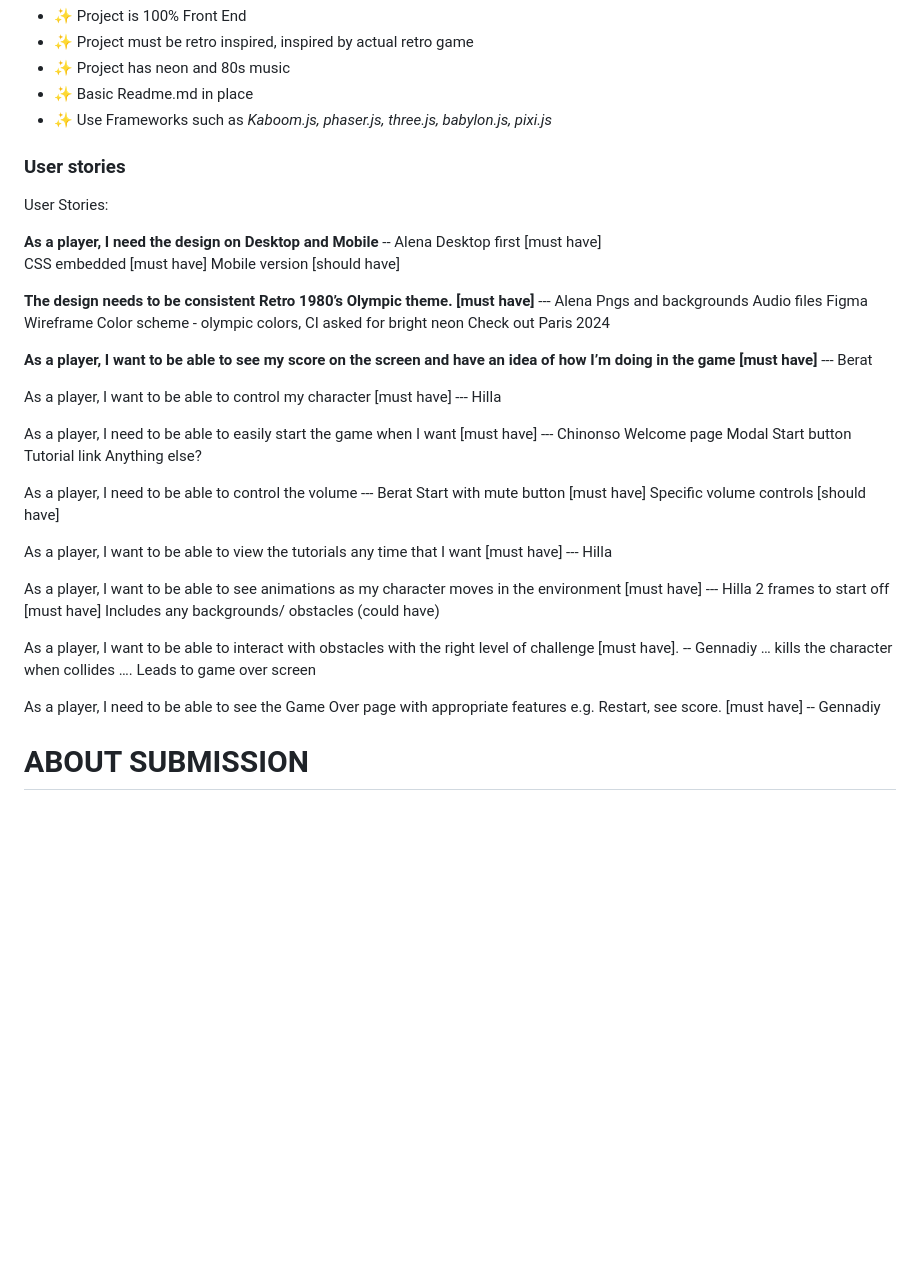
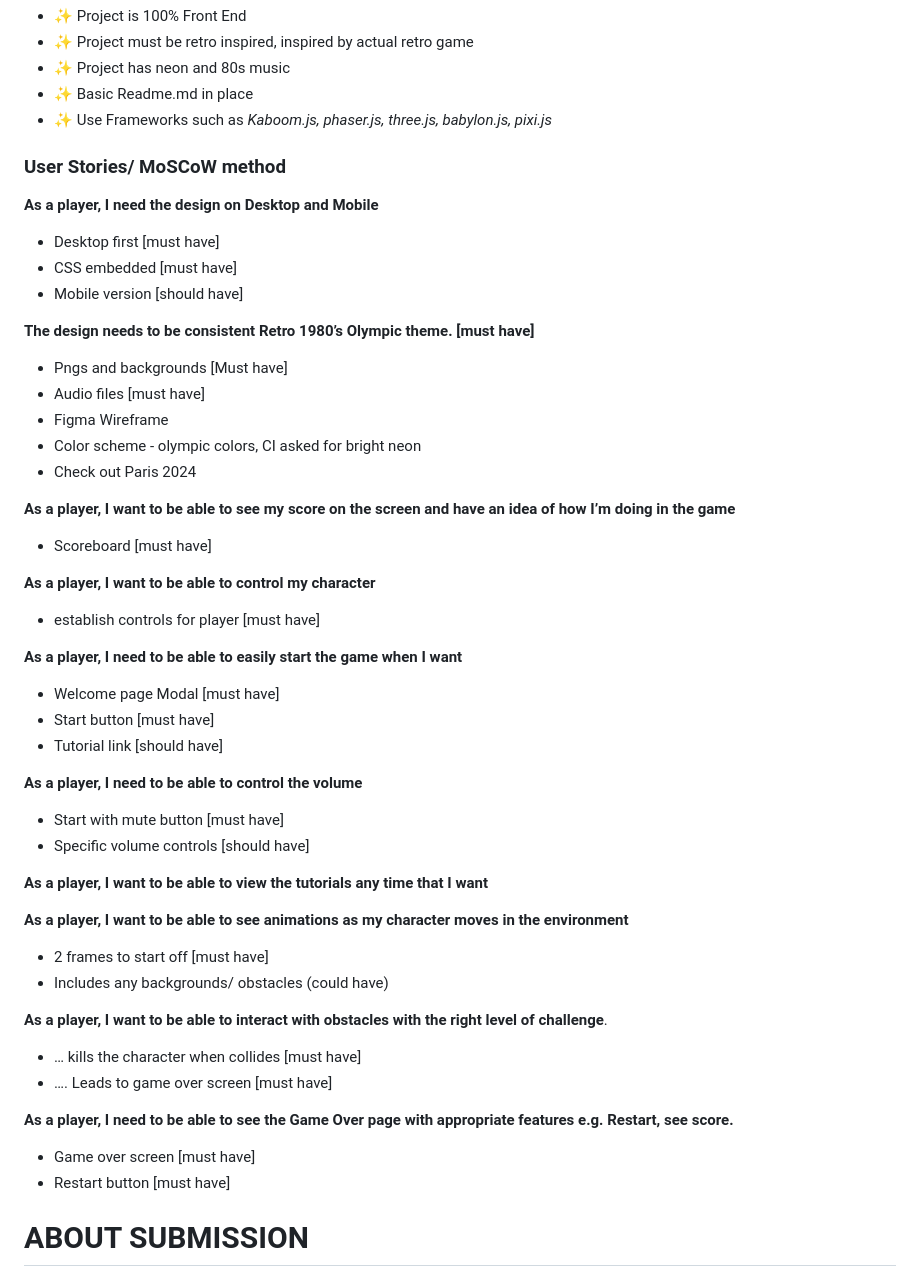
Before and after one commit to lmcrean/RetrOlympics-Rush, a Markdown page: README.md, the part around the change. Drawn GitHub-style; blank space fills up the shorter version.

Commit message:
update user stories and MoSCoW method

```diff
--- a/README.md
+++ b/README.md
@@ -21,47 +21,48 @@ In this section, we will briefly discuss how our team addressed the applicable c
 - ✨ Basic Readme.md in place
 - ✨ Use Frameworks such as *Kaboom.js, phaser.js, three.js, babylon.js, pixi.js*
 
-### User stories
+### User Stories/ MoSCoW method
 
-User Stories:
+**As a player, I need the design on Desktop and Mobile**
+- Desktop first [must have]
+- CSS embedded [must have]
+- Mobile version [should have]
 
-**As a player, I need the design on Desktop and Mobile** -- Alena
-Desktop first [must have]
-CSS embedded [must have]
-Mobile version [should have]
+**The design needs to be consistent Retro 1980’s Olympic theme. [must have]**
+- Pngs and backgrounds [Must have]
+- Audio files [must have]
+- Figma Wireframe
+- Color scheme - olympic colors, CI asked for bright neon
+- Check out Paris 2024
 
-**The design needs to be consistent Retro 1980’s Olympic theme. [must have]**  --- Alena
-Pngs and backgrounds
-Audio files
-Figma Wireframe
-Color scheme - olympic colors, CI asked for bright neon
-Check out Paris 2024
+**As a player, I want to be able to see my score on the screen and have an idea of how I’m doing in the game**
+- Scoreboard [must have]
 
-**As a player, I want to be able to see my score on the screen and have an idea of how I’m doing in the game [must have]**  --- Berat
+**As a player, I want to be able to control my character**
+- establish controls for player [must have]
 
-As a player, I want to be able to control my character [must have]  --- Hilla
+**As a player, I need to be able to easily start the game when I want**
+- Welcome page Modal [must have]
+- Start button [must have]
+- Tutorial link [should have]
 
-As a player, I need to be able to easily start the game when I want [must have] ---  Chinonso
-Welcome page Modal
-Start button
-Tutorial link
-Anything else?
+**As a player, I need to be able to control the volume**
+- Start with mute button [must have]
+- Specific volume controls [should have]
 
-As a player, I need to be able to control the volume --- Berat
-Start with mute button [must have]
-Specific volume controls [should have]
+**As a player, I want to be able to view the tutorials any time that I want**
 
-As a player, I want to be able to view the tutorials any time that I want [must have] ---  Hilla
+**As a player, I want to be able to see animations as my character moves in the environment**
+- 2 frames to start off [must have]
+- Includes any backgrounds/ obstacles (could have)
 
-As a player, I want to be able to see animations as my character moves in the environment [must have] --- Hilla
-2 frames to start off [must have]
-Includes any backgrounds/ obstacles (could have)
+**As a player, I want to be able to interact with obstacles with the right level of challenge**.
+- … kills the character when collides [must have]
+- …. Leads to game over screen [must have]
 
-As a player, I want to be able to interact with obstacles with the right level of challenge [must have]. -- Gennadiy
-… kills the character when collides
-…. Leads to game over screen
-
-As a player, I need to be able to see the Game Over page with appropriate features e.g. Restart, see score. [must have] -- Gennadiy
+**As a player, I need to be able to see the Game Over page with appropriate features e.g. Restart, see score.**
+- Game over screen [must have]
+- Restart button [must have]
 
 # ABOUT SUBMISSION
 ## Intro
```
